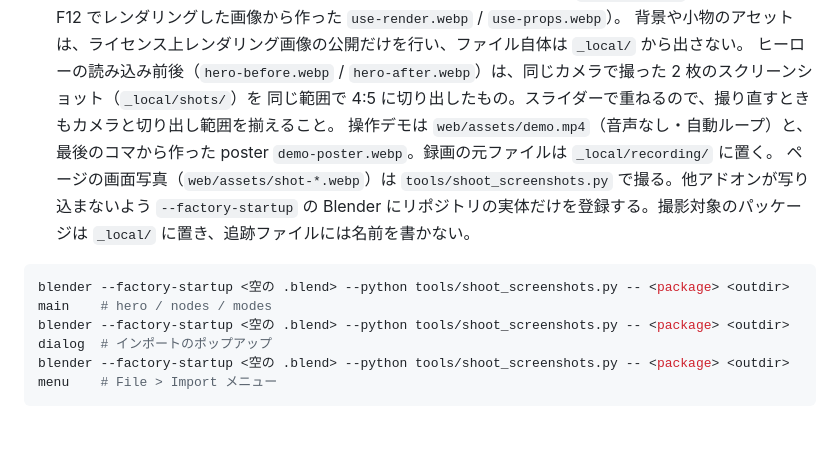
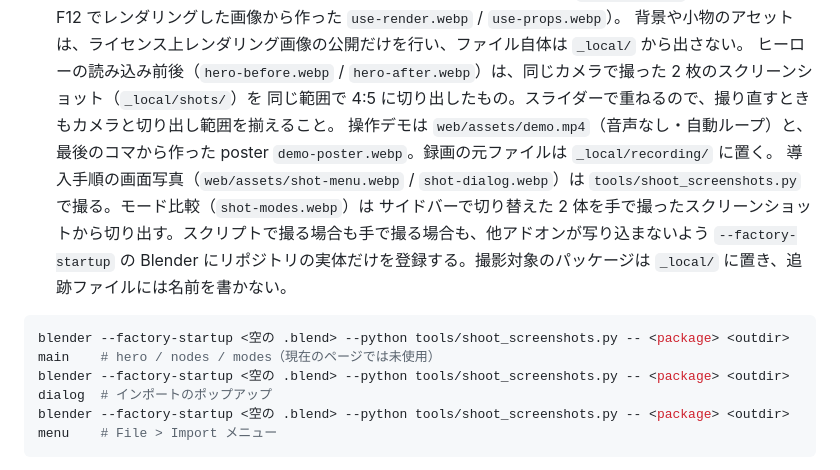
Before and after one commit to utagestudio/unitypackage_loader, a Markdown page: CLAUDE.md, the part around the change. Drawn GitHub-style; blank space fills up the shorter version.

Commit message:
docs: CLAUDE.md の紹介ページの画面写真の説明を現状に合わせる
「ページの画面写真（shot-*.webp）は撮影スクリプトで撮る」と書いていたが、
今スクリプトで撮っているのは導入手順のメニューとポップアップだけで、モード比較は手で撮ったスクリーンショットから作っている。
スクリプトの main で撮る hero / nodes / modes は、現在のページでは使っていないことも書き添えた。

Co-Authored-By: Claude Opus 5 <noreply@anthropic.com>
Claude-Session: https://claude.ai/code/session_01GbiR3pt3SLGdUYRcZfjBwH

````diff
--- a/CLAUDE.md
+++ b/CLAUDE.md
@@ -105,11 +105,12 @@ Blender MCP が接続されている場合は、`addon_utils.disable` → `sys.m
   ヒーローの読み込み前後（`hero-before.webp` / `hero-after.webp`）は、同じカメラで撮った 2 枚のスクリーンショット（`_local/shots/`）を
   同じ範囲で 4:5 に切り出したもの。スライダーで重ねるので、撮り直すときもカメラと切り出し範囲を揃えること。
   操作デモは `web/assets/demo.mp4`（音声なし・自動ループ）と、最後のコマから作った poster `demo-poster.webp`。録画の元ファイルは `_local/recording/` に置く。
-  ページの画面写真（`web/assets/shot-*.webp`）は `tools/shoot_screenshots.py` で撮る。他アドオンが写り込まないよう
+  導入手順の画面写真（`web/assets/shot-menu.webp` / `shot-dialog.webp`）は `tools/shoot_screenshots.py` で撮る。モード比較（`shot-modes.webp`）は
+  サイドバーで切り替えた 2 体を手で撮ったスクリーンショットから切り出す。スクリプトで撮る場合も手で撮る場合も、他アドオンが写り込まないよう
   `--factory-startup` の Blender にリポジトリの実体だけを登録する。撮影対象のパッケージは `_local/` に置き、追跡ファイルには名前を書かない。
 
 ```sh
-blender --factory-startup <空の .blend> --python tools/shoot_screenshots.py -- <package> <outdir> main    # hero / nodes / modes
+blender --factory-startup <空の .blend> --python tools/shoot_screenshots.py -- <package> <outdir> main    # hero / nodes / modes（現在のページでは未使用）
 blender --factory-startup <空の .blend> --python tools/shoot_screenshots.py -- <package> <outdir> dialog  # インポートのポップアップ
 blender --factory-startup <空の .blend> --python tools/shoot_screenshots.py -- <package> <outdir> menu    # File > Import メニュー
 ```
````
